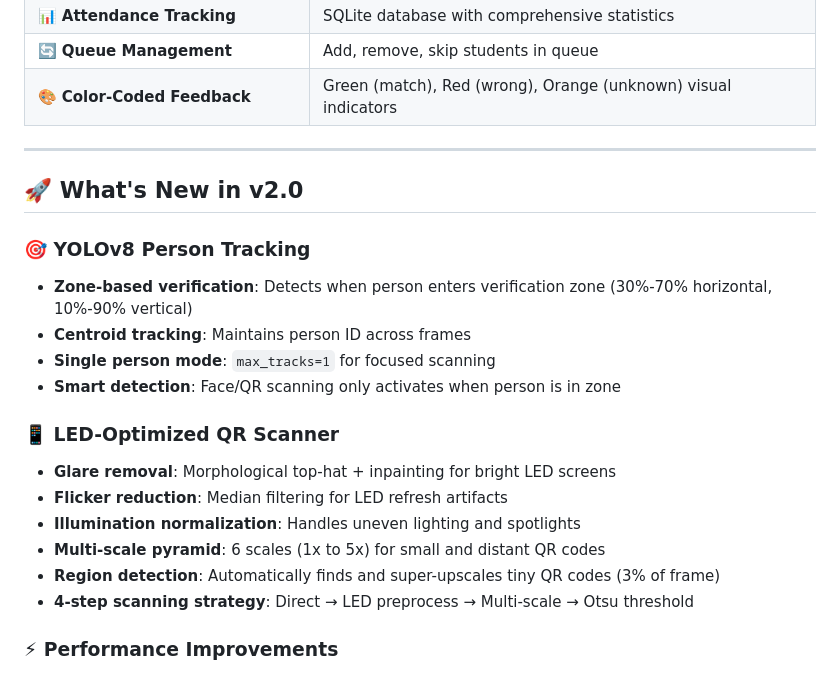
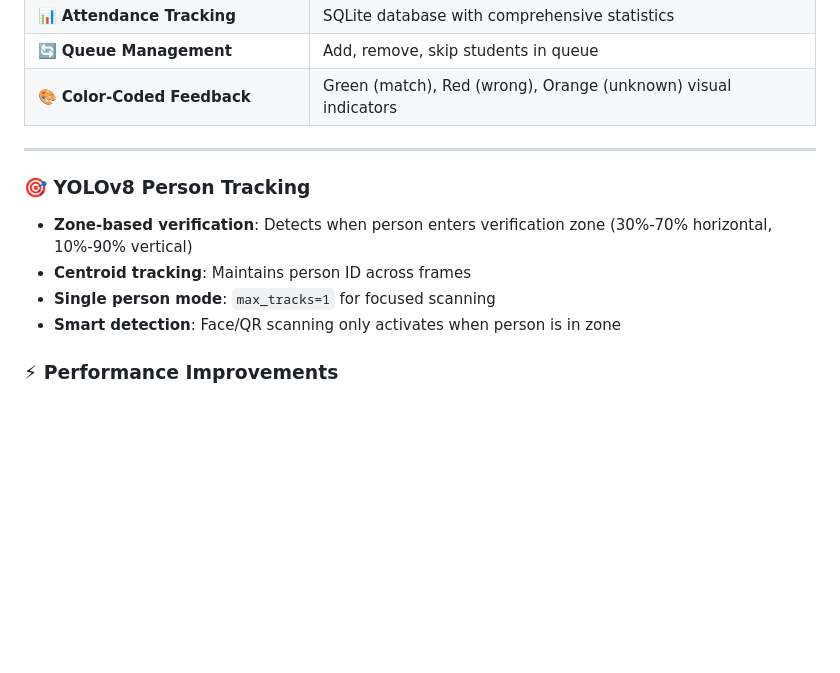
Before and after one commit to LimFengZhi/face_qr_grad_system, a Markdown page: README.md, the part around the change. Drawn GitHub-style; blank space fills up the shorter version.

Commit message:
Remove 'What's New in v2.0' section from README
Removed the 'What's New in v2.0' section from README.md, including updates on YOLOv8 Person Tracking and LED-Optimized QR Scanner.

```diff
--- a/README.md
+++ b/README.md
@@ -31,21 +31,11 @@
 
 ---
 
-## 🚀 What's New in v2.0
-
 ### 🎯 YOLOv8 Person Tracking
 - **Zone-based verification**: Detects when person enters verification zone (30%-70% horizontal, 10%-90% vertical)
 - **Centroid tracking**: Maintains person ID across frames
 - **Single person mode**: `max_tracks=1` for focused scanning
 - **Smart detection**: Face/QR scanning only activates when person is in zone
-
-### 📱 LED-Optimized QR Scanner
-- **Glare removal**: Morphological top-hat + inpainting for bright LED screens
-- **Flicker reduction**: Median filtering for LED refresh artifacts
-- **Illumination normalization**: Handles uneven lighting and spotlights
-- **Multi-scale pyramid**: 6 scales (1x to 5x) for small and distant QR codes
-- **Region detection**: Automatically finds and super-upscales tiny QR codes (3% of frame)
-- **4-step scanning strategy**: Direct → LED preprocess → Multi-scale → Otsu threshold
 
 ### ⚡ Performance Improvements
 - **Parallel detection**: ThreadPoolExecutor for simultaneous face + QR scanning
```
